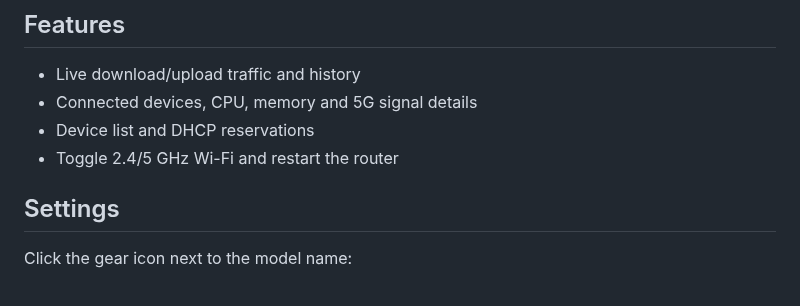
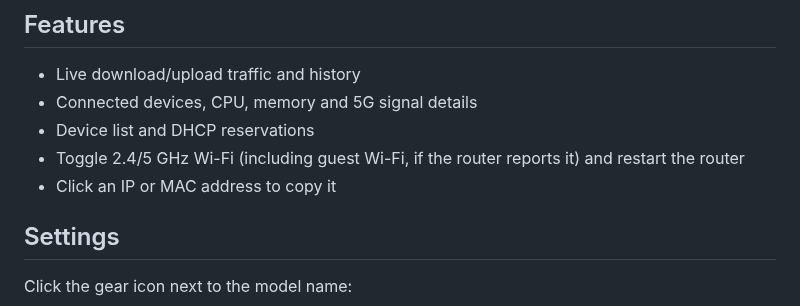
Before and after one commit to K0RBI02/GWAY, a Markdown page: src/DOCS.md, the part around the change. Drawn GitHub-style.

```diff
--- a/src/DOCS.md
+++ b/src/DOCS.md
@@ -17,7 +17,8 @@ The port can be changed under *Network*.
 - Live download/upload traffic and history
 - Connected devices, CPU, memory and 5G signal details
 - Device list and DHCP reservations
-- Toggle 2.4/5 GHz Wi-Fi and restart the router
+- Toggle 2.4/5 GHz Wi-Fi (including guest Wi-Fi, if the router reports it) and restart the router
+- Click an IP or MAC address to copy it
 
 ## Settings
 
```
Also changed, not shown: README.md (+2 -1 lines), src/CHANGELOG.md (+6 -0 lines), docs/screenshot.png, 4 other files.
